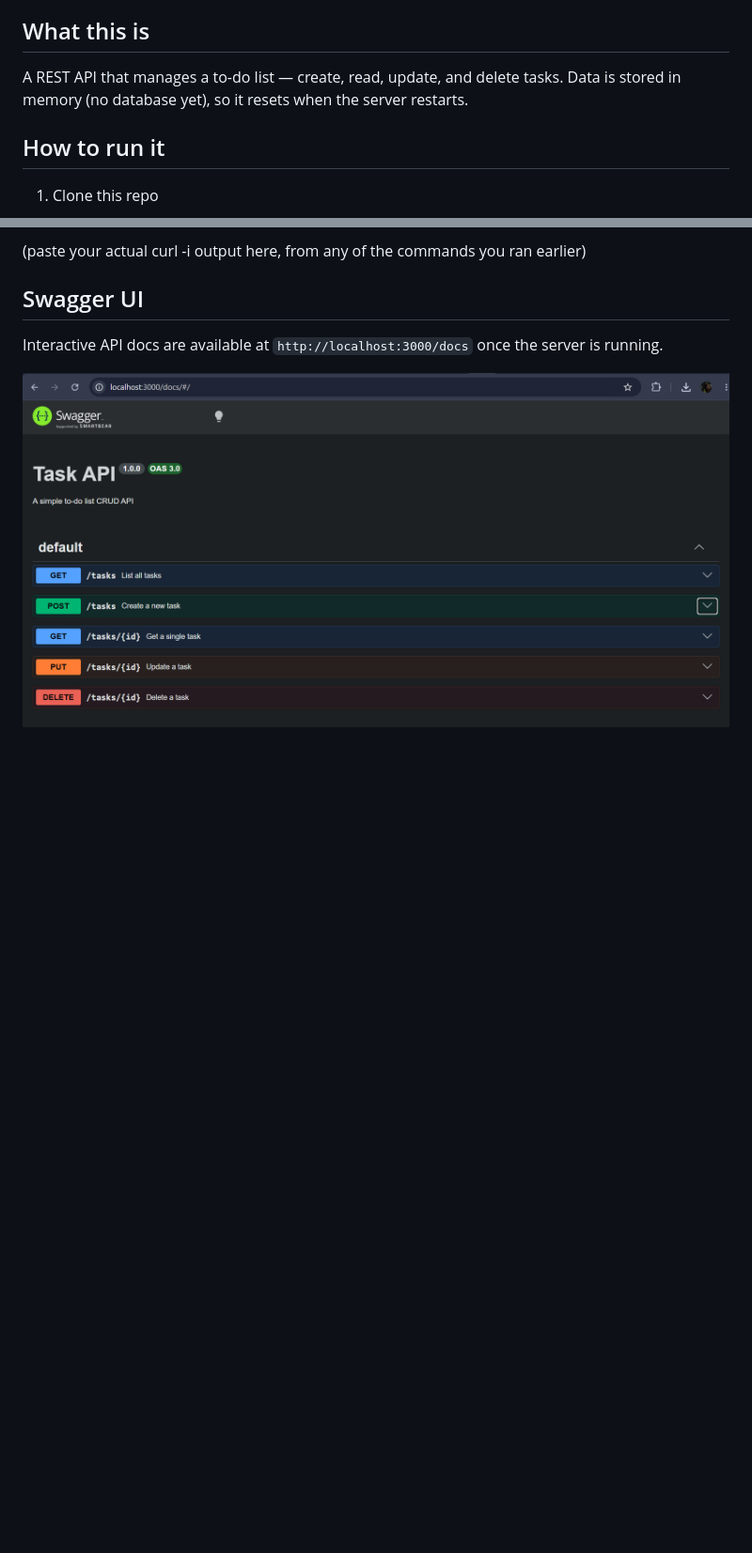
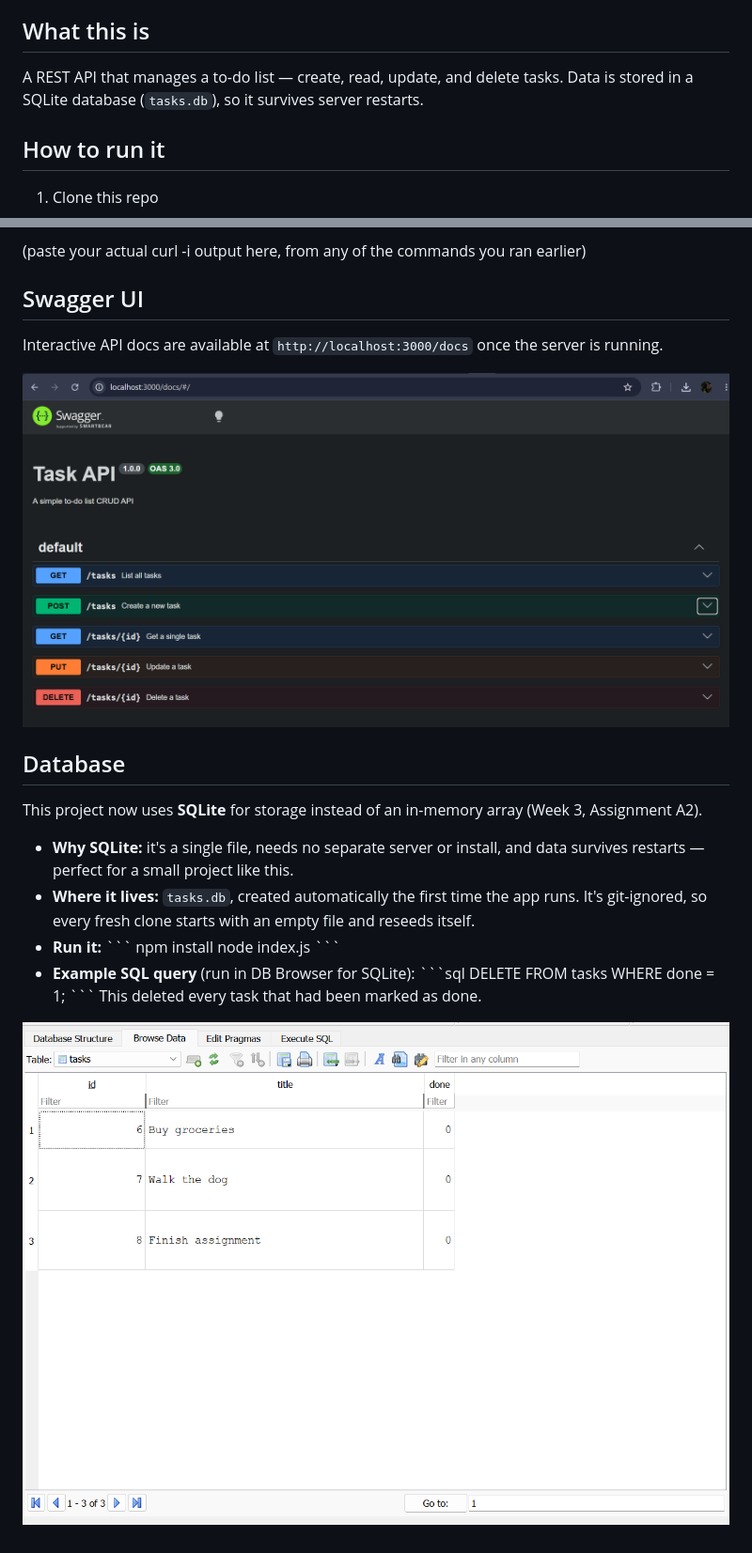
Before and after one commit to alihaa-eimann/todo-api, a Markdown page: README.md, 2 parts joined by grey strips. Shown at 94% size. GitHub-like rendering; pictures changed too: screenshot.png (added); blank space fills up the shorter version.

Commit message:
Stage 5: database documentation

```diff
--- a/README.md
+++ b/README.md
@@ -4,7 +4,7 @@ A simple to-do list CRUD API built with Node.js and Express, as part of the FlyR
 
 ## What this is
 
-A REST API that manages a to-do list — create, read, update, and delete tasks. Data is stored in memory (no database yet), so it resets when the server restarts.
+A REST API that manages a to-do list — create, read, update, and delete tasks. Data is stored in a SQLite database (`tasks.db`), so it survives server restarts.
 
 ## How to run it
 
@@ -43,3 +43,21 @@ curl -i http://localhost:3000/tasks
 Interactive API docs are available at `http://localhost:3000/docs` once the server is running.
 
 ![Swagger UI](./swagger-screenshot.png)
+## Database
+
+This project now uses **SQLite** for storage instead of an in-memory array (Week 3, Assignment A2).
+
+- **Why SQLite:** it's a single file, needs no separate server or install, and data survives restarts — perfect for a small project like this.
+- **Where it lives:** `tasks.db`, created automatically the first time the app runs. It's git-ignored, so every fresh clone starts with an empty file and reseeds itself.
+- **Run it:**
+\`\`\`
+npm install
+node index.js
+\`\`\`
+- **Example SQL query** (run in DB Browser for SQLite):
+\`\`\`sql
+DELETE FROM tasks WHERE done = 1;
+\`\`\`
+This deleted every task that had been marked as done.
+
+![DB Browser screenshot](./screenshot.png)
```
